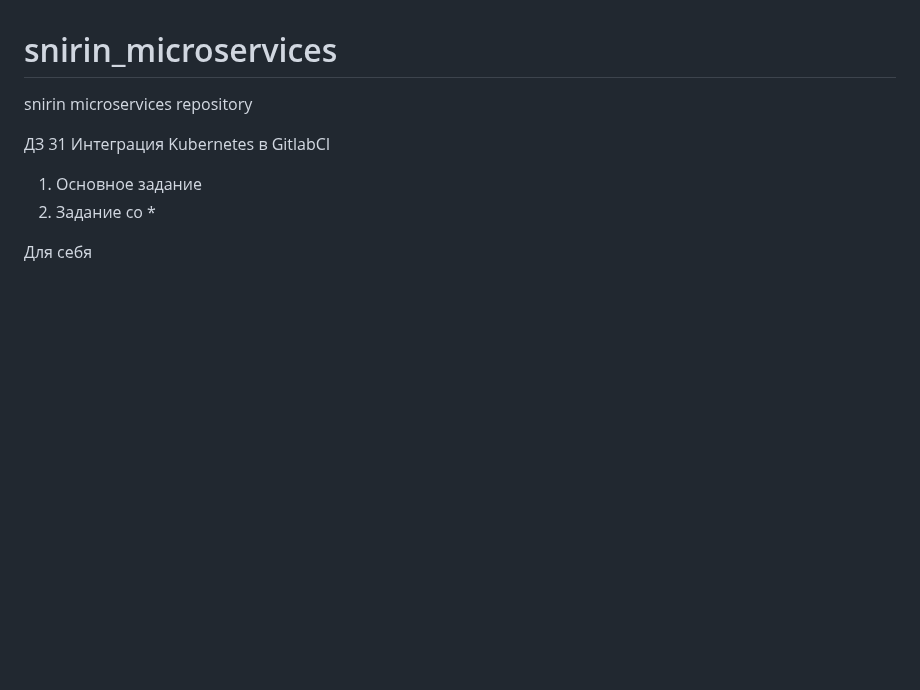
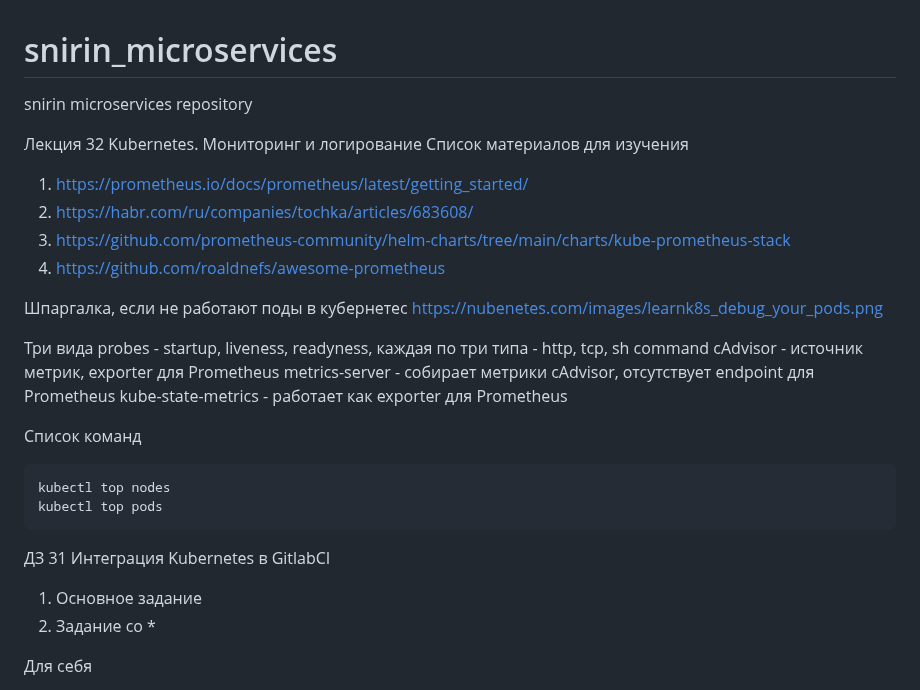
Before and after one commit to Otus-DevOps-2023-05/snirin_microservices, a Markdown page: README.md, the part around the change. GitHub-like rendering; blank space fills up the shorter version.

Commit message:
kubernetes-4

````diff
--- a/README.md
+++ b/README.md
@@ -1,5 +1,27 @@
 # snirin_microservices
 snirin microservices repository
+
+Лекция 32 Kubernetes. Мониторинг и логирование
+Список материалов для изучения
+1. https://prometheus.io/docs/prometheus/latest/getting_started/
+2. https://habr.com/ru/companies/tochka/articles/683608/
+3. https://github.com/prometheus-community/helm-charts/tree/main/charts/kube-prometheus-stack
+4. https://github.com/roaldnefs/awesome-prometheus
+
+Шпаргалка, если не работают поды в кубернетес
+https://nubenetes.com/images/learnk8s_debug_your_pods.png
+
+Три вида probes - startup, liveness, readyness, каждая по три типа - http, tcp, sh command
+cAdvisor - источник метрик, exporter для Prometheus
+metrics-server - собирает метрики cAdvisor, отсутствует endpoint для Prometheus
+kube-state-metrics - работает как exporter для Prometheus
+
+Список команд
+```
+kubectl top nodes
+kubectl top pods
+```
+
 
 ДЗ 31 Интеграция Kubernetes в GitlabCI
 1. Основное задание
````
